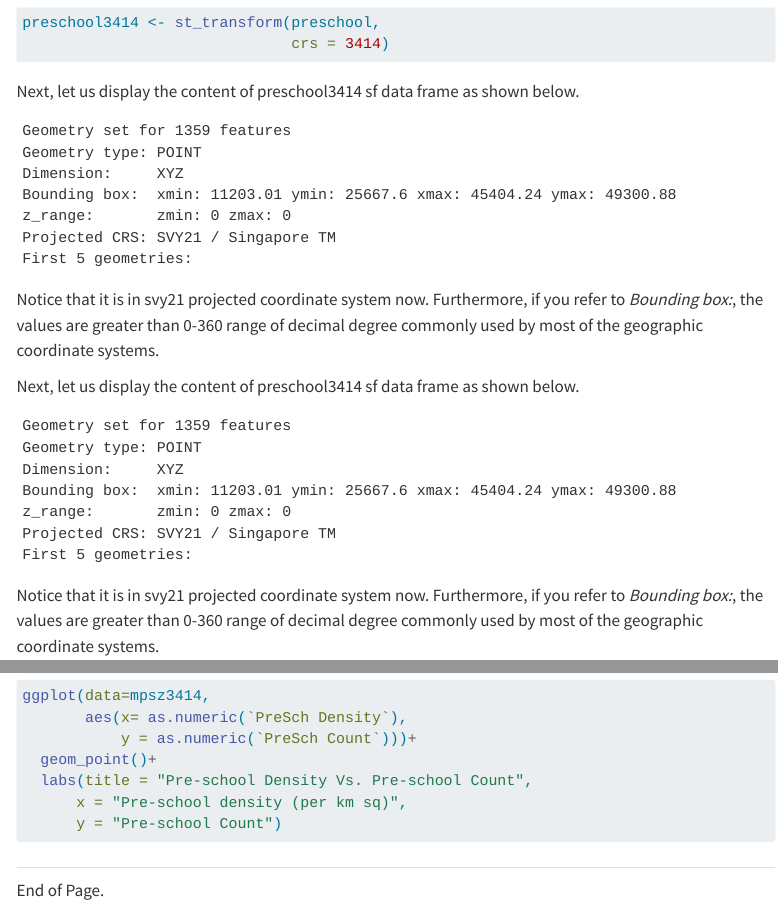
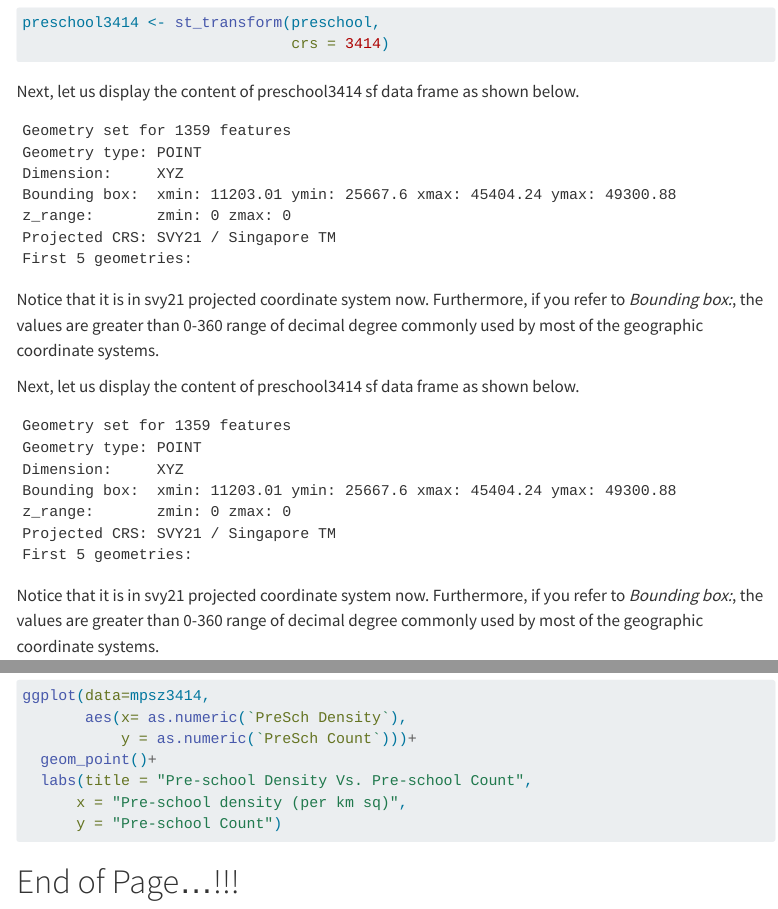
Before and after one commit to Yogendra345/ISSS624_A01, a Quarto document (HandsOn_Exercise1/HandsOn_Exercise1.qmd): the page in a window 1100 px wide, from 3930 px down, and a second part further down, joined at a grey line. Rendered offline with R 4.5, knitr and Pandoc in place of Quarto, with nearby package versions; the code chunks are not run, so their results and figures are left out; menus at the side of the page are left out; long lines of code are wrapped.

Commit message:
1st Commit After So Long

````diff
--- a/HandsOn_Exercise1/HandsOn_Exercise1.qmd
+++ b/HandsOn_Exercise1/HandsOn_Exercise1.qmd
@@ -368,8 +368,6 @@ ggplot(data=mpsz3414,
       y = "Pre-school Count")
 ```
 
-##
-
-End of Page.
+# End of Page...!!!
 
 ##
````
Also changed, not shown: 2 other files.
